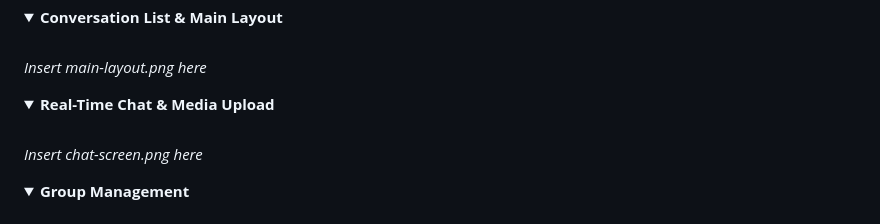
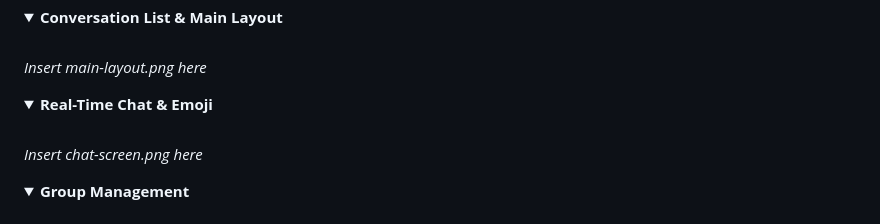
Before and after one commit to kritika038/signal-clone, a Markdown page: README.md, the part around the change. Rendered like a GitHub page; folded sections open.

Commit message:
docs: change media upload to emoji

```diff
--- a/README.md
+++ b/README.md
@@ -128,7 +128,7 @@ This project was built to address the complexities of modern real-time communica
 </details>
 
 <details>
-<summary><b>Real-Time Chat & Media Upload</b></summary>
+<summary><b>Real-Time Chat & Emoji</b></summary>
 <br>
 <i>Insert chat-screen.png here</i>
 </details>
```
